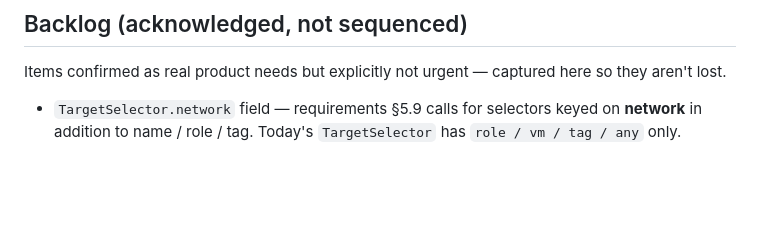
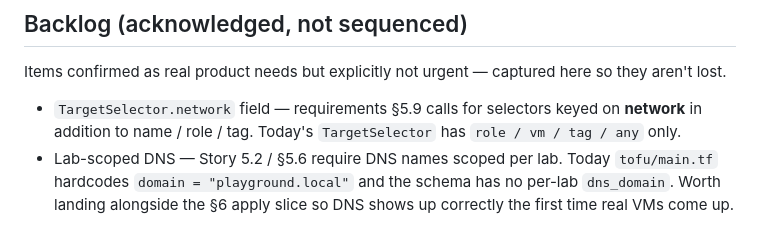
Before and after one commit to spicysauce1955-stack/playground, a Markdown page: docs/roadmap.md, the part around the change. Rendered like a GitHub page; blank space fills up the shorter version.

Commit message:
Track lab-scoped DNS in roadmap backlog
Story 5.2 / §5.6 promise DNS names scoped per lab; today's tofu
hardcodes a single domain and the schema has no per-lab dns_domain.
Add to the same backlog section as the TargetSelector.network gap
so it isn't lost. Natural place to land it is alongside the §6
apply slice when real VMs first come up.

```diff
--- a/docs/roadmap.md
+++ b/docs/roadmap.md
@@ -169,3 +169,8 @@ captured here so they aren't lost.
 - `TargetSelector.network` field — requirements §5.9 calls for
   selectors keyed on **network** in addition to name / role / tag.
   Today's `TargetSelector` has `role / vm / tag / any` only.
+- Lab-scoped DNS — Story 5.2 / §5.6 require DNS names scoped per
+  lab. Today `tofu/main.tf` hardcodes `domain = "playground.local"`
+  and the schema has no per-lab `dns_domain`. Worth landing
+  alongside the §6 apply slice so DNS shows up correctly the first
+  time real VMs come up.
```
